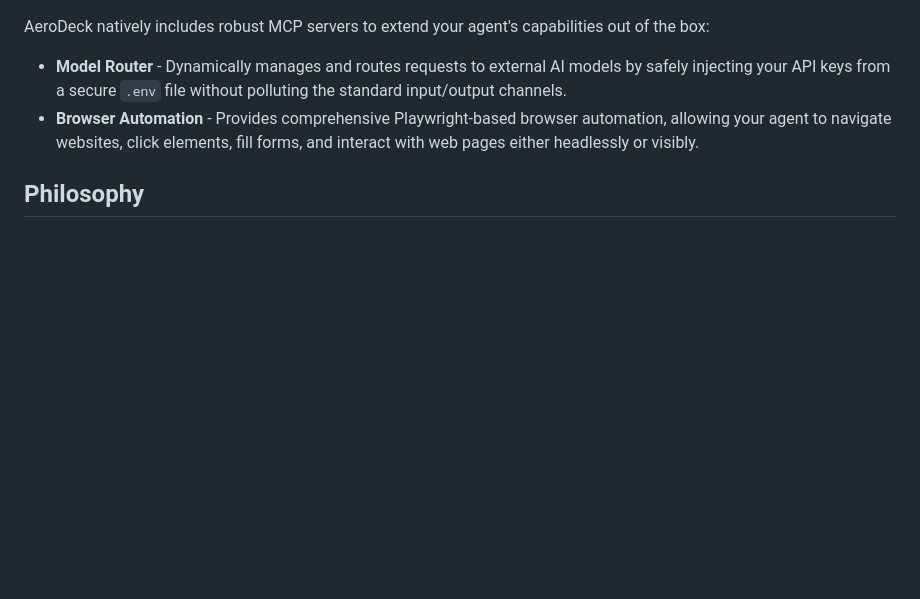
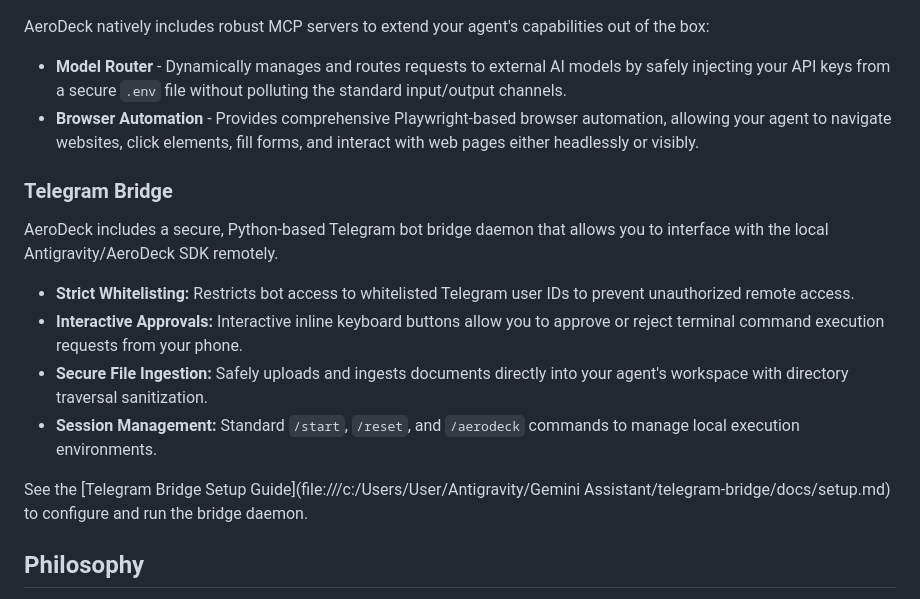
Before and after one commit to eeftychiou/AeroDeck, a Markdown page: README.md, the part around the change. Drawn GitHub-style; blank space fills up the shorter version.

Commit message:
docs: add telegram bridge feature to readme

```diff
--- a/README.md
+++ b/README.md
@@ -159,6 +159,17 @@ AeroDeck natively includes robust MCP servers to extend your agent's capabilitie
 * **Model Router** - Dynamically manages and routes requests to external AI models by safely injecting your API keys from a secure `.env` file without polluting the standard input/output channels.
 * **Browser Automation** - Provides comprehensive Playwright-based browser automation, allowing your agent to navigate websites, click elements, fill forms, and interact with web pages either headlessly or visibly.
 
+### Telegram Bridge
+
+AeroDeck includes a secure, Python-based Telegram bot bridge daemon that allows you to interface with the local Antigravity/AeroDeck SDK remotely.
+
+* **Strict Whitelisting:** Restricts bot access to whitelisted Telegram user IDs to prevent unauthorized remote access.
+* **Interactive Approvals:** Interactive inline keyboard buttons allow you to approve or reject terminal command execution requests from your phone.
+* **Secure File Ingestion:** Safely uploads and ingests documents directly into your agent's workspace with directory traversal sanitization.
+* **Session Management:** Standard `/start`, `/reset`, and `/aerodeck` commands to manage local execution environments.
+
+See the [Telegram Bridge Setup Guide](file:///c:/Users/User/Antigravity/Gemini Assistant/telegram-bridge/docs/setup.md) to configure and run the bridge daemon.
+
 ## Philosophy
 
 * **Criteria-Driven Refinement** - Write tests first, always
```
